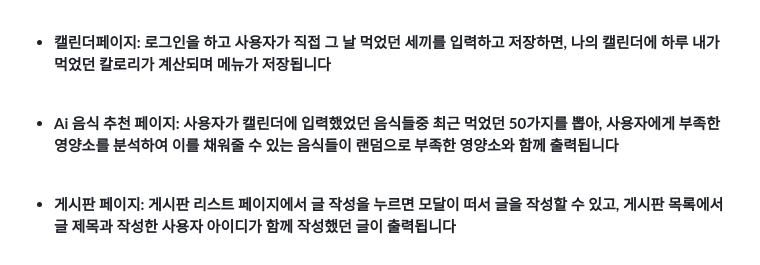
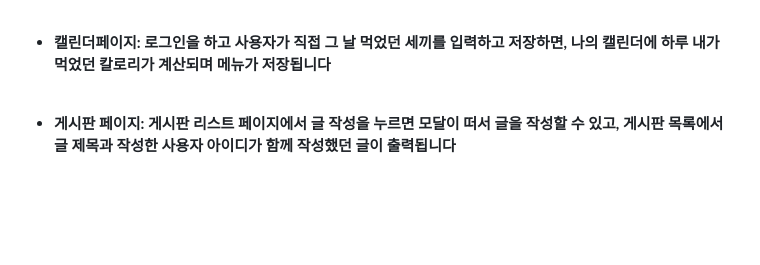
Before and after one commit to rainnn99/11H56M_Capstone, a Markdown page: README.md, the part around one of its changes. GitHub-like rendering; blank space fills up the shorter version.

```diff
--- a/README.md
+++ b/README.md
@@ -48,9 +56,6 @@
 
 <br>
 
-- **Ai 음식 추천 페이지: 사용자가 캘린더에 입력했었던 음식들중 최근 먹었던 50가지를 뽑아, 사용자에게 부족한 영양소를 분석하여 이를 채워줄 수 있는 음식들이 랜덤으로 부족한 영양소와 함께 출력됩니다**
-
-<br>
 
 - **게시판 페이지: 게시판 리스트 페이지에서 글 작성을 누르면 모달이 떠서 글을 작성할 수 있고, 게시판 목록에서 글 제목과 작성한 사용자 아이디가 함께 작성했던 글이 출력됩니다**
 
```
Also changed, not shown: other parts of README.md (+9 -1 lines).
